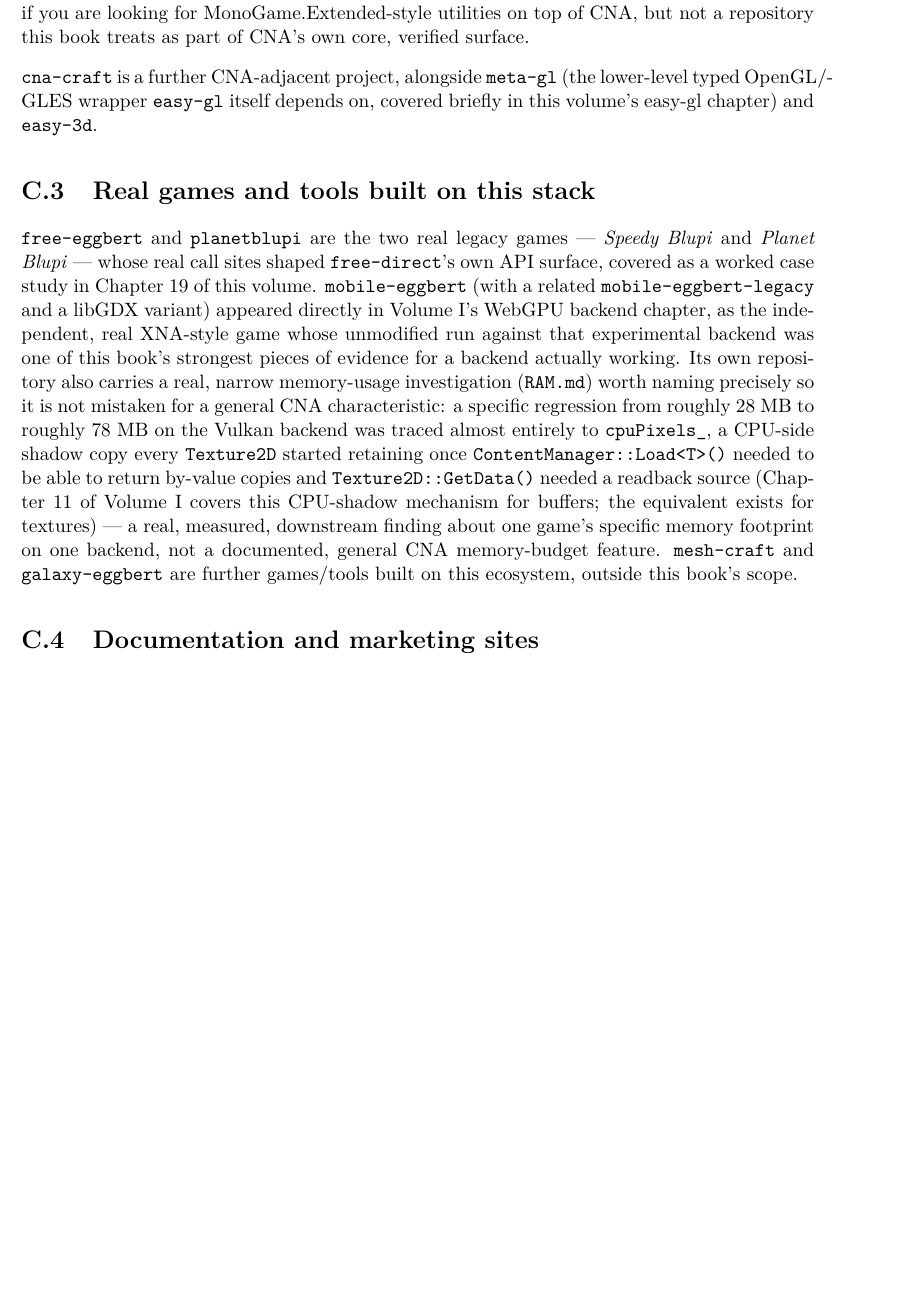
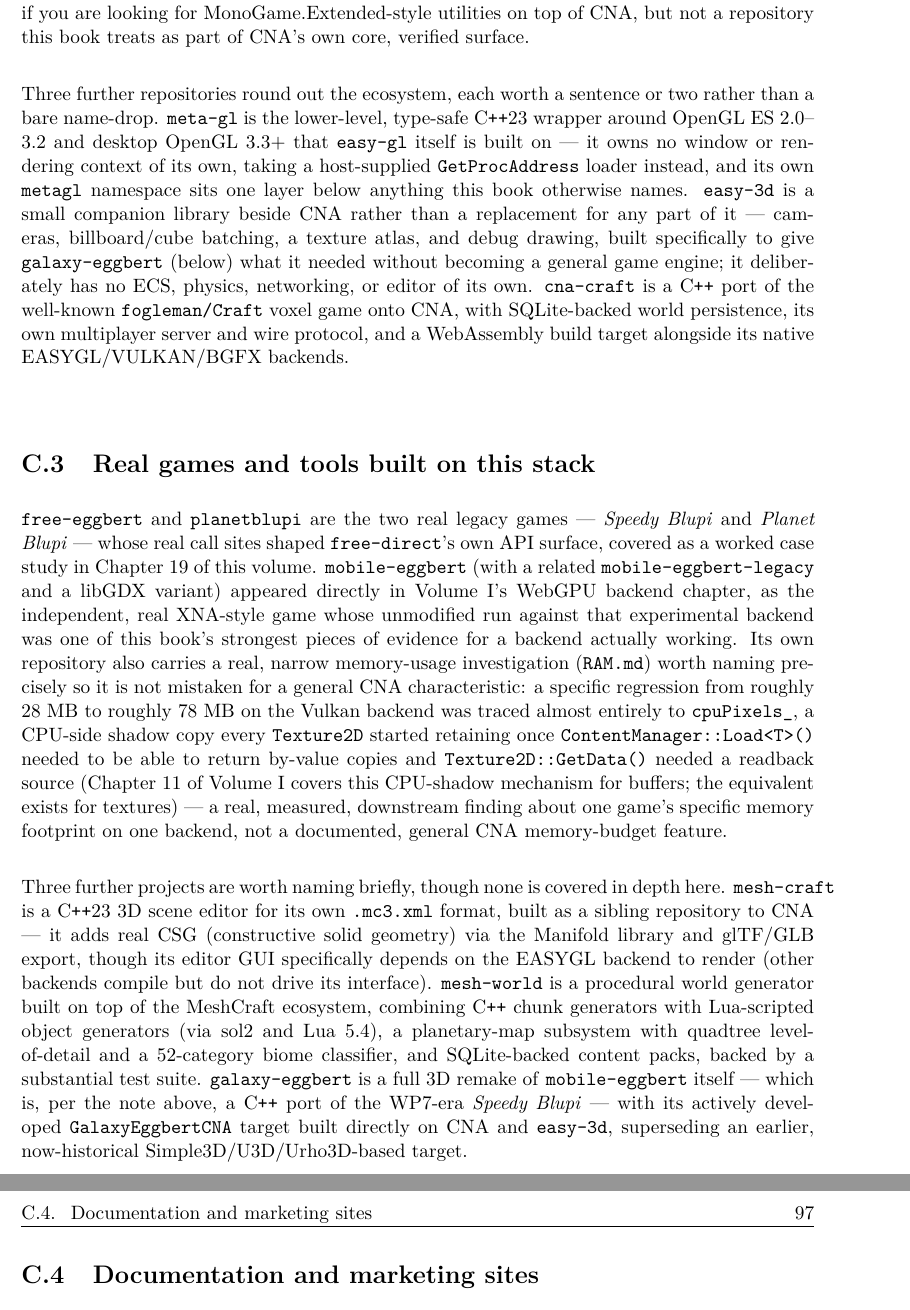
Before and after one commit to openeggbert/cna-bible, a LaTeX thesis (latex/volume2/main.tex, which reads latex/volume2/chapters/appendices/appendix-c-repo-map.tex): part of page 106 of 112 before the commit and two parts of pages 106 and 107 of 112 after it, the two joined at a grey line, cut so that both start at the same text, the shorter picture padded with empty space. Compiled offline with pdfLaTeX.

Commit message:
Expand Vol.II repo map appendix: meta-gl, easy-3d, cna-craft, mesh-craft, mesh-world, galaxy-eggbert
Brief, source-grounded mentions per author request, keeping the appendix's existing
scope boundary (out of this book's core depth) intact.

```diff
--- a/latex/volume2/chapters/appendices/appendix-c-repo-map.tex
+++ b/latex/volume2/chapters/appendices/appendix-c-repo-map.tex
@@ -53,9 +53,18 @@ formats (Tiled's TMX/JSON, LDtk's JSON, Ogmo's JSON, TexturePacker JSON, BMFont'
 --- worth knowing about if you are looking for MonoGame.Extended-style utilities on top of
 CNA, but not a repository this book treats as part of CNA's own core, verified surface.
 
-\texttt{cna-craft} is a further CNA-adjacent project, alongside \texttt{meta-gl} (the
-lower-level typed OpenGL/GLES wrapper \texttt{easy-gl} itself depends on, covered briefly in
-this volume's easy-gl chapter) and \texttt{easy-3d}.
+Three further repositories round out the ecosystem, each worth a sentence or two rather than a
+bare name-drop. \texttt{meta-gl} is the lower-level, type-safe C\texttt{++}23 wrapper around
+OpenGL~ES~2.0--3.2 and desktop OpenGL~3.3+ that \texttt{easy-gl} itself is built on --- it owns
+no window or rendering context of its own, taking a host-supplied \texttt{GetProcAddress}
+loader instead, and its own \texttt{metagl} namespace sits one layer below anything this book
+otherwise names. \texttt{easy-3d} is a small companion library beside CNA rather than a
+replacement for any part of it --- cameras, billboard/cube batching, a texture atlas, and debug
+drawing, built specifically to give \texttt{galaxy-eggbert} (below) what it needed without
+becoming a general game engine; it deliberately has no ECS, physics, networking, or editor of
+its own. \texttt{cna-craft} is a C\texttt{++} port of the well-known \texttt{fogleman/Craft}
+voxel game onto CNA, with SQLite-backed world persistence, its own multiplayer server and wire
+protocol, and a WebAssembly build target alongside its native EASYGL/VULKAN/BGFX backends.
 
 \section{Real games and tools built on this stack}
 
@@ -74,8 +83,21 @@ CPU-side shadow copy every \cnaclass{Texture2D} started retaining once
 \texttt{Texture2D::GetData()} needed a readback source (Chapter~11 of Volume~I covers this
 CPU-shadow mechanism for buffers; the equivalent exists for textures) --- a real, measured,
 downstream finding about one game's specific memory footprint on one backend, not a
-documented, general CNA memory-budget feature. \texttt{mesh-craft} and \texttt{galaxy-eggbert}
-are further games/tools built on this ecosystem, outside this book's scope.
+documented, general CNA memory-budget feature.
+
+Three further projects are worth naming briefly, though none is covered in depth here.
+\texttt{mesh-craft} is a C\texttt{++}23 3D scene editor for its own \texttt{.mc3.xml} format,
+built as a sibling repository to CNA --- it adds real CSG (constructive solid geometry) via the
+Manifold library and glTF/GLB export, though its editor GUI specifically depends on the EASYGL
+backend to render (other backends compile but do not drive its interface). \texttt{mesh-world}
+is a procedural world generator built on top of the MeshCraft ecosystem, combining C\texttt{++}
+chunk generators with Lua-scripted object generators (via sol2 and Lua~5.4), a planetary-map
+subsystem with quadtree level-of-detail and a 52-category biome classifier, and SQLite-backed
+content packs, backed by a substantial test suite. \texttt{galaxy-eggbert} is a full 3D remake
+of \texttt{mobile-eggbert} itself --- which is, per the note above, a C\texttt{++} port of the
+WP7-era \emph{Speedy Blupi} --- with its actively developed \texttt{GalaxyEggbertCNA} target
+built directly on CNA and \texttt{easy-3d}, superseding an earlier, now-historical
+Simple3D/U3D/Urho3D-based target.
 
 \section{Documentation and marketing sites}
 
```
Also changed, not shown: PROGRESS.md (+8 -0 lines).
